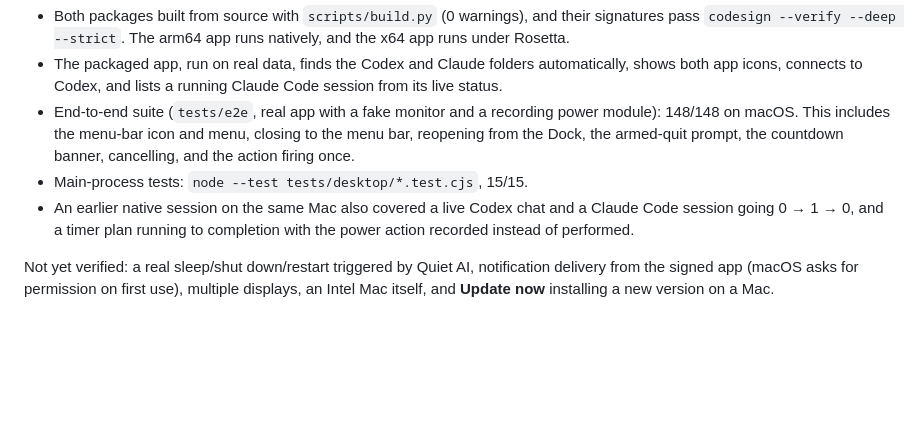
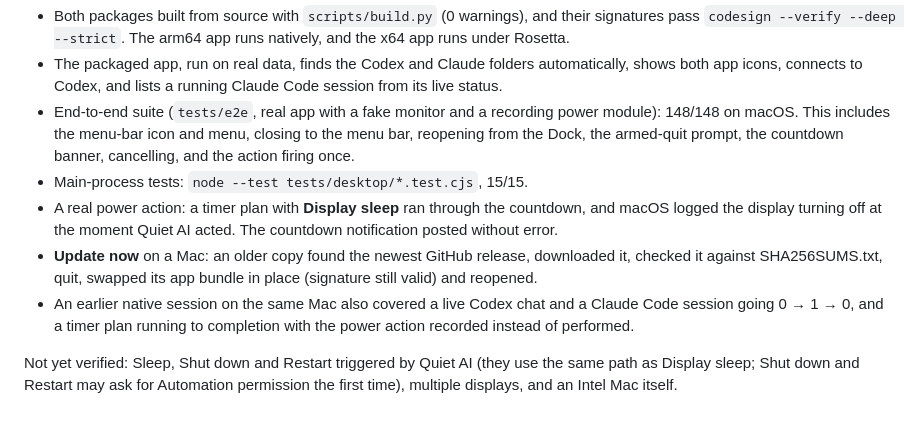
Before and after one commit to Nikita-Shulga/QuietAI, a Markdown page: docs/MAC.md, the part around the change. Drawn GitHub-style; blank space fills up the shorter version.

Commit message:
Mac guide: real Display sleep and in-app update verified

```diff
--- a/docs/MAC.md
+++ b/docs/MAC.md
@@ -34,6 +34,8 @@ Quiet AI 4.2.3 was checked on an Apple silicon Mac (macOS 15.5):
 - The packaged app, run on real data, finds the Codex and Claude folders automatically, shows both app icons, connects to Codex, and lists a running Claude Code session from its live status.
 - End-to-end suite (`tests/e2e`, real app with a fake monitor and a recording power module): 148/148 on macOS. This includes the menu-bar icon and menu, closing to the menu bar, reopening from the Dock, the armed-quit prompt, the countdown banner, cancelling, and the action firing once.
 - Main-process tests: `node --test tests/desktop/*.test.cjs`, 15/15.
+- A real power action: a timer plan with **Display sleep** ran through the countdown, and macOS logged the display turning off at the moment Quiet AI acted. The countdown notification posted without error.
+- **Update now** on a Mac: an older copy found the newest GitHub release, downloaded it, checked it against SHA256SUMS.txt, quit, swapped its app bundle in place (signature still valid) and reopened.
 - An earlier native session on the same Mac also covered a live Codex chat and a Claude Code session going 0 → 1 → 0, and a timer plan running to completion with the power action recorded instead of performed.
 
-Not yet verified: a real sleep/shut down/restart triggered by Quiet AI, notification delivery from the signed app (macOS asks for permission on first use), multiple displays, an Intel Mac itself, and **Update now** installing a new version on a Mac.
+Not yet verified: Sleep, Shut down and Restart triggered by Quiet AI (they use the same path as Display sleep; Shut down and Restart may ask for Automation permission the first time), multiple displays, and an Intel Mac itself.
```
